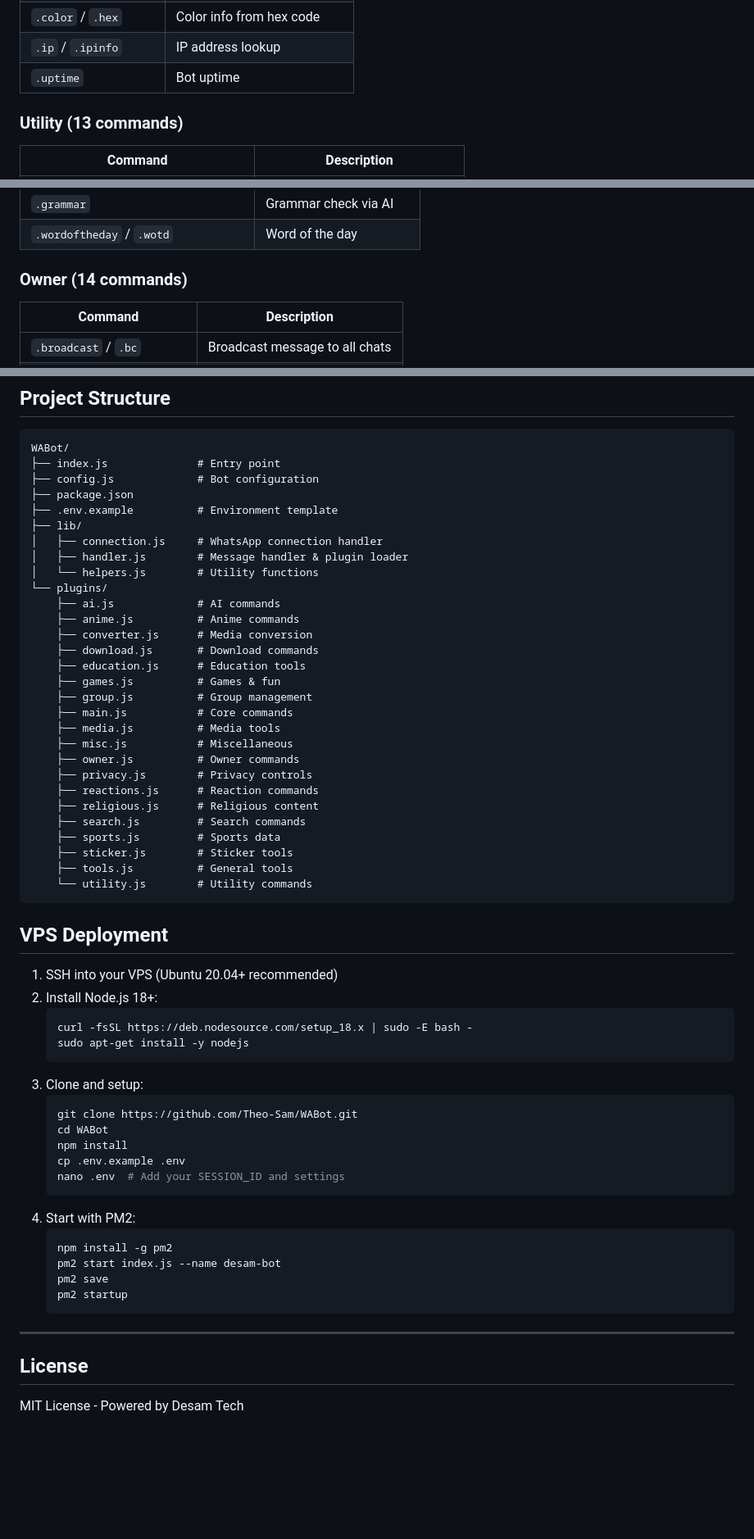
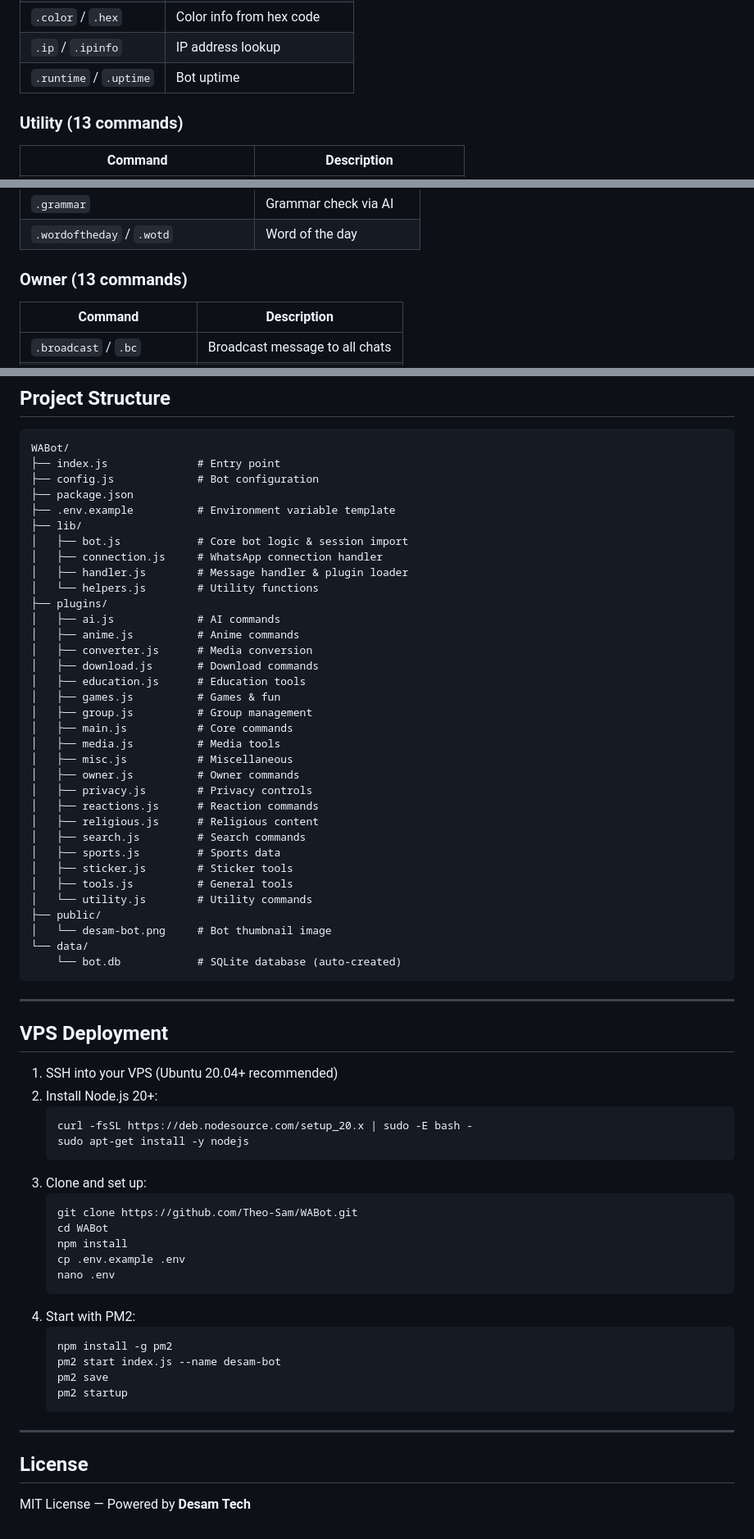
Before and after one commit to Theo-Sam/WABot, a Markdown page: README.md, 3 parts joined by grey strips. Shown at 82% size. Rendered like a GitHub page; blank space fills up the shorter version.

````diff
--- a/README.md
+++ b/README.md
@@ -265,7 +264,7 @@ Exact host-by-host deployment instructions are in `DEPLOYMENT.md`.
 | `.binary`              | Text to binary / binary to text |
 | `.color` / `.hex`      | Color info from hex code        |
 | `.ip` / `.ipinfo`      | IP address lookup               |
-| `.uptime`              | Bot uptime                      |
+| `.runtime` / `.uptime` | Bot uptime                      |
 
 ### Utility (13 commands)
 
@@ -411,7 +410,7 @@ Exact host-by-host deployment instructions are in `DEPLOYMENT.md`.
 | `.grammar`                             | Grammar check via AI     |
 | `.wordoftheday` / `.wotd`              | Word of the day          |
 
-### Owner (14 commands)
+### Owner (13 commands)
 
 | Command                     | Description                    |
 | --------------------------- | ------------------------------ |
@@ -438,48 +437,55 @@ WABot/
 ├── index.js              # Entry point
 ├── config.js             # Bot configuration
 ├── package.json
-├── .env.example          # Environment template
+├── .env.example          # Environment variable template
 ├── lib/
+│   ├── bot.js            # Core bot logic & session import
 │   ├── connection.js     # WhatsApp connection handler
 │   ├── handler.js        # Message handler & plugin loader
 │   └── helpers.js        # Utility functions
-└── plugins/
-    ├── ai.js             # AI commands
-    ├── anime.js          # Anime commands
-    ├── converter.js      # Media conversion
-    ├── download.js       # Download commands
-    ├── education.js      # Education tools
-    ├── games.js          # Games & fun
-    ├── group.js          # Group management
-    ├── main.js           # Core commands
-    ├── media.js          # Media tools
-    ├── misc.js           # Miscellaneous
-    ├── owner.js          # Owner commands
-    ├── privacy.js        # Privacy controls
-    ├── reactions.js      # Reaction commands
-    ├── religious.js      # Religious content
-    ├── search.js         # Search commands
-    ├── sports.js         # Sports data
-    ├── sticker.js        # Sticker tools
-    ├── tools.js          # General tools
-    └── utility.js        # Utility commands
+├── plugins/
+│   ├── ai.js             # AI commands
+│   ├── anime.js          # Anime commands
+│   ├── converter.js      # Media conversion
+│   ├── download.js       # Download commands
+│   ├── education.js      # Education tools
+│   ├── games.js          # Games & fun
+│   ├── group.js          # Group management
+│   ├── main.js           # Core commands
+│   ├── media.js          # Media tools
+│   ├── misc.js           # Miscellaneous
+│   ├── owner.js          # Owner commands
+│   ├── privacy.js        # Privacy controls
+│   ├── reactions.js      # Reaction commands
+│   ├── religious.js      # Religious content
+│   ├── search.js         # Search commands
+│   ├── sports.js         # Sports data
+│   ├── sticker.js        # Sticker tools
+│   ├── tools.js          # General tools
+│   └── utility.js        # Utility commands
+├── public/
+│   └── desam-bot.png     # Bot thumbnail image
+└── data/
+    └── bot.db            # SQLite database (auto-created)
 ```
+
+---
 
 ## VPS Deployment
 
 1. SSH into your VPS (Ubuntu 20.04+ recommended)
-2. Install Node.js 18+:
+2. Install Node.js 20+:
    ```bash
-   curl -fsSL https://deb.nodesource.com/setup_18.x | sudo -E bash -
+   curl -fsSL https://deb.nodesource.com/setup_20.x | sudo -E bash -
    sudo apt-get install -y nodejs
    ```
-3. Clone and setup:
+3. Clone and set up:
    ```bash
    git clone https://github.com/Theo-Sam/WABot.git
    cd WABot
    npm install
    cp .env.example .env
-   nano .env  # Add your SESSION_ID and settings
+   nano .env
    ```
 4. Start with PM2:
    ```bash
@@ -493,4 +499,4 @@ WABot/
 
 ## License
 
-MIT License - Powered by Desam Tech
+MIT License — Powered by **Desam Tech**
````
Also changed, not shown: other parts of README.md (+47 -48 lines).
